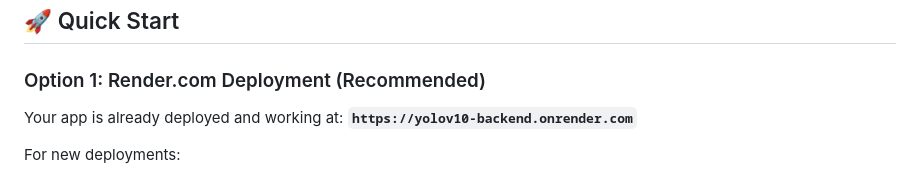
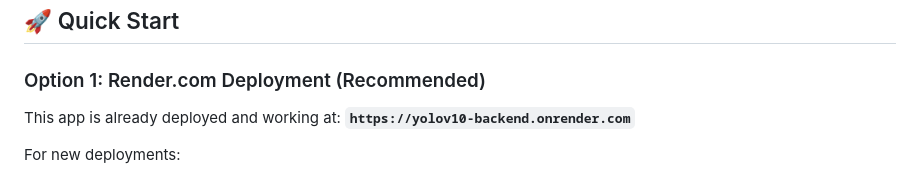
Before and after one commit to DurveshChavan/image_recognizer_AI, a Markdown page: README.md, the part around the change. GitHub-like rendering.

Commit message:
Minor changes in README.md

```diff
--- a/README.md
+++ b/README.md
@@ -28,7 +28,7 @@ A modern full-stack web application for AI-powered object detection using YOLOv1
 ## 🚀 Quick Start
 
 ### Option 1: Render.com Deployment (Recommended)
-Your app is already deployed and working at: **`https://yolov10-backend.onrender.com`**
+This app is already deployed and working at: **`https://yolov10-backend.onrender.com`**
 
 For new deployments:
 1. **Go to [render.com](https://render.com)**
```
